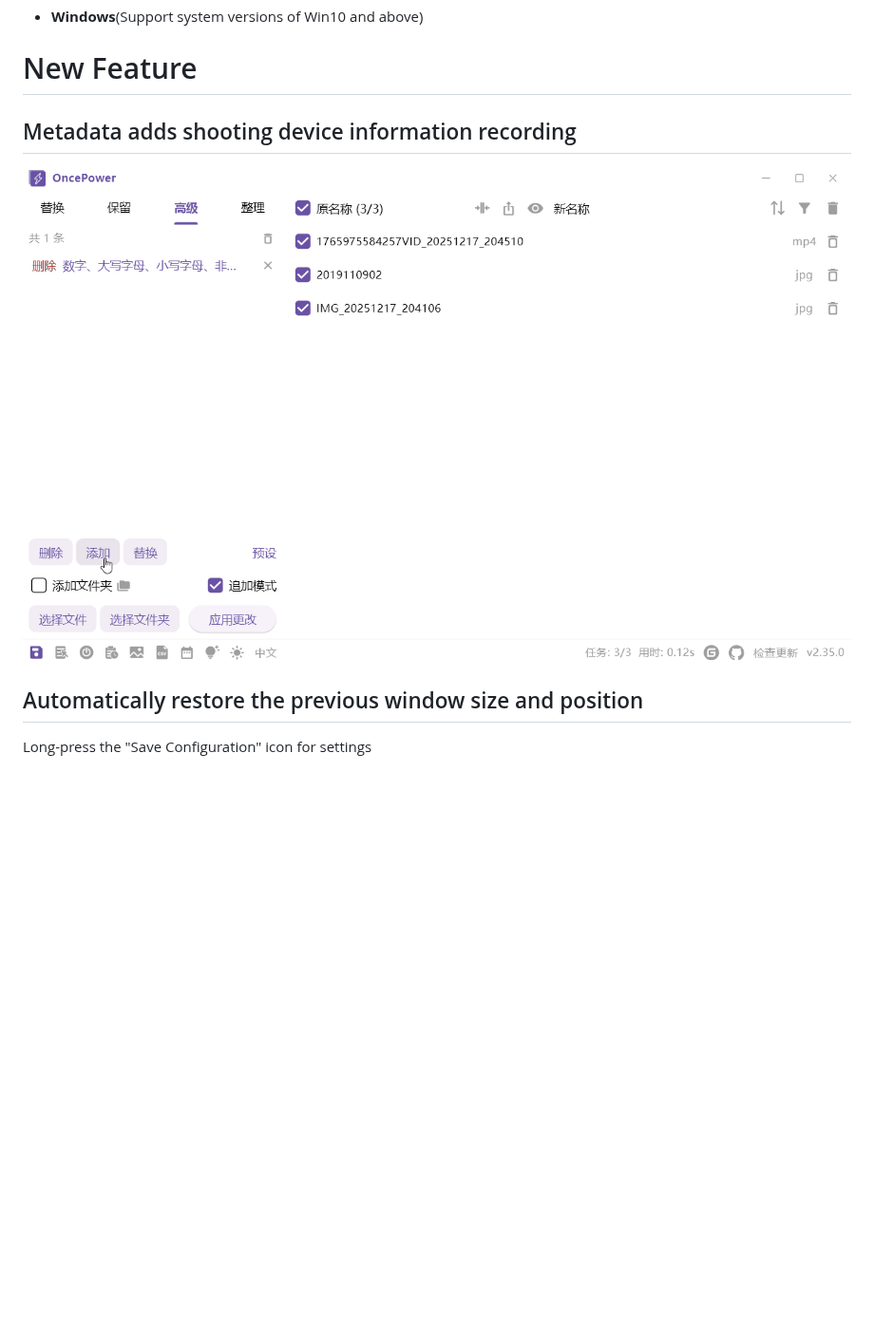
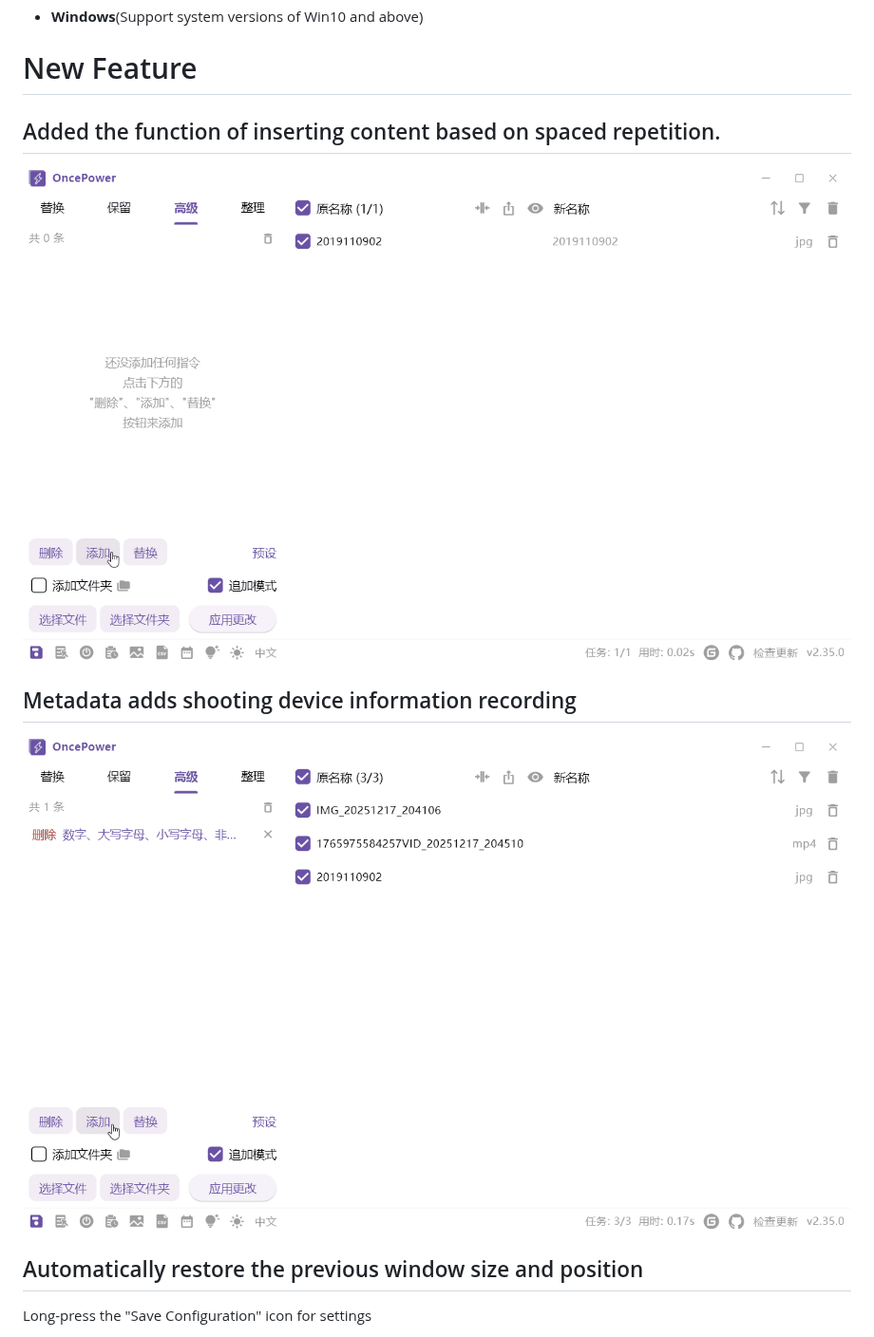
Before and after one commit to ilgnefz/once_power, a Markdown page: README-EN.md, the part around the change. Shown at 95% size. Rendered like a GitHub page; pictures changed too: doc/48.gif, doc/49.gif (added); blank space fills up the shorter version.

Commit message:
:sparkles: Added the function of inserting content based on spaced repetition.

```diff
--- a/README-EN.md
+++ b/README-EN.md
@@ -20,6 +20,10 @@ The original intention of software development was to batch rename images, so th
 - **Windows**(Support system versions of Win10 and above)
 
 # New Feature
+
+## Added the function of inserting content based on spaced repetition.
+
+![49](doc/49.gif)
 
 ## Metadata adds shooting device information recording
 
```
Also changed, not shown: README.md (+4 -0 lines), 8 other files.
